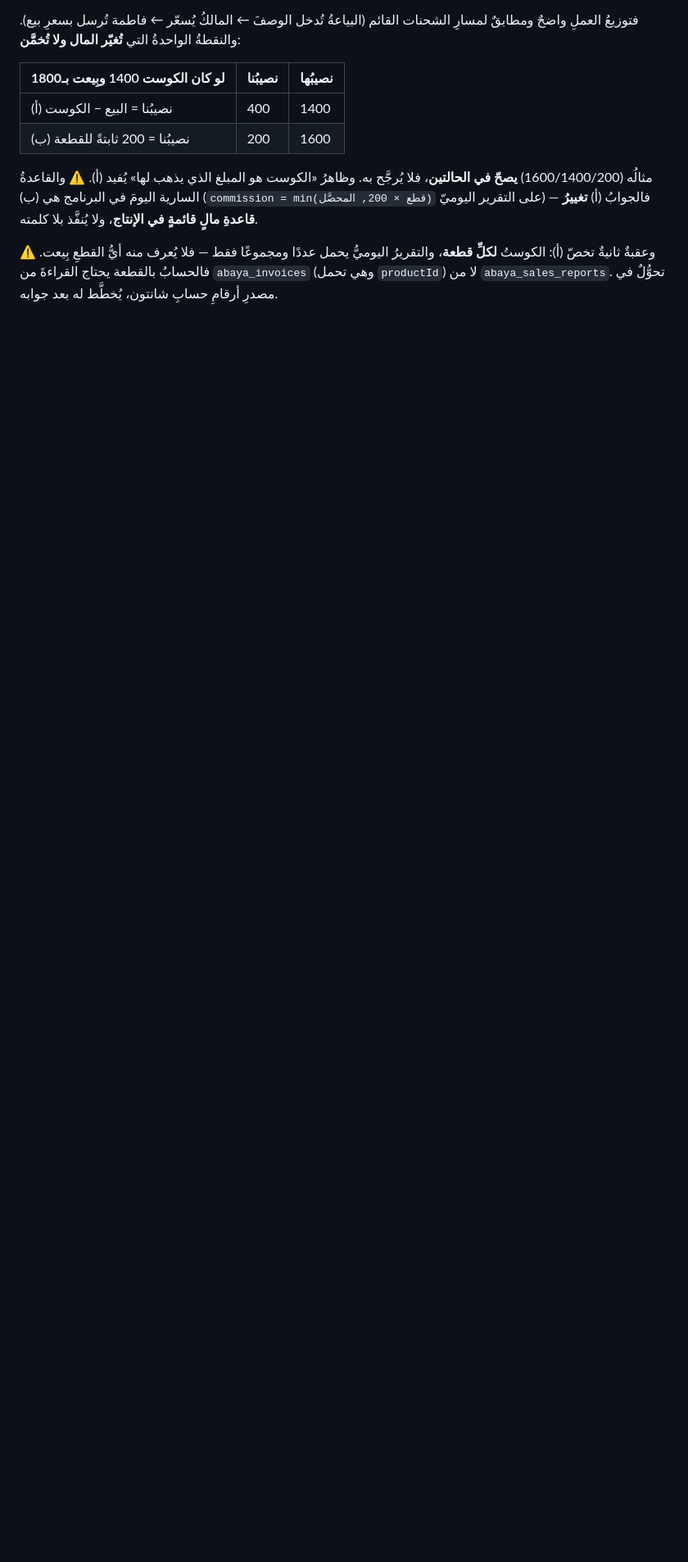
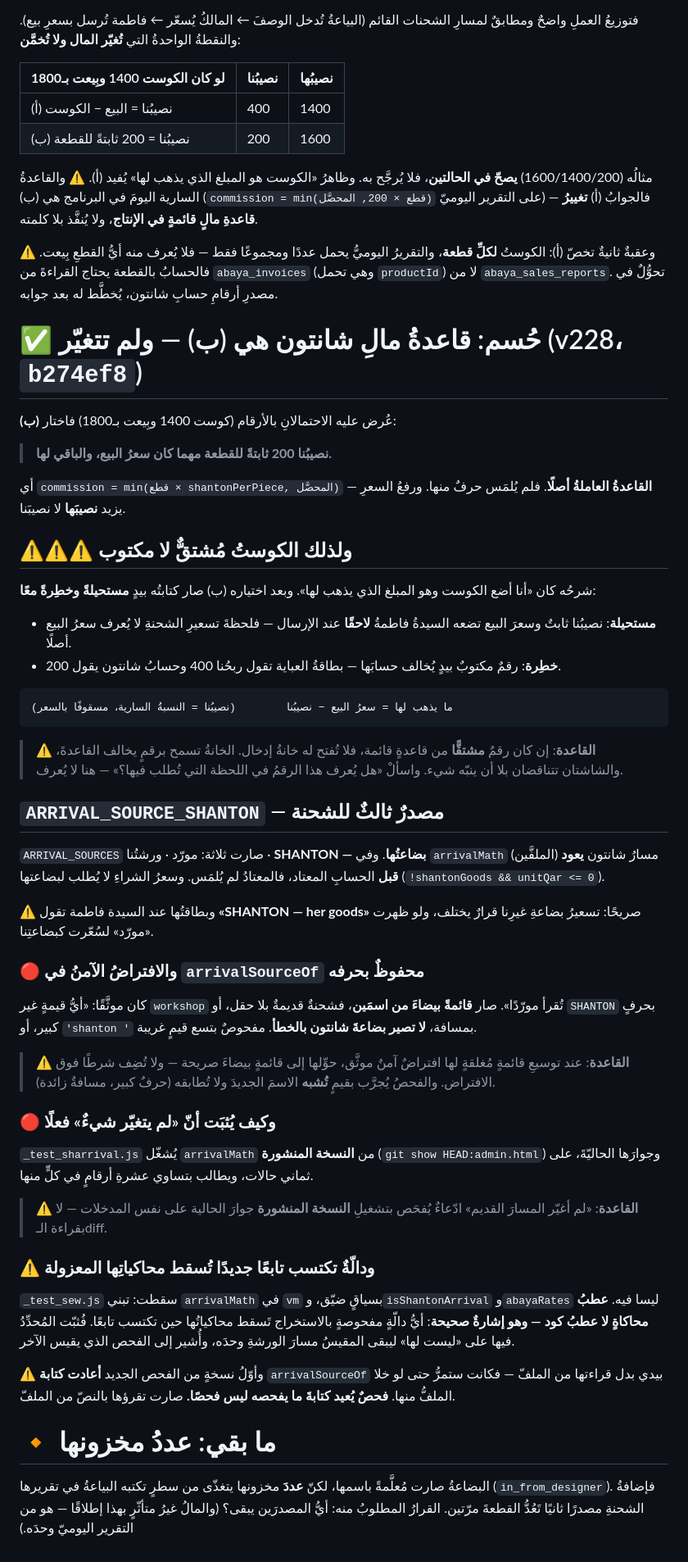
Before and after one commit to tihou74/attendnce-, a Markdown page: .kiro/steering/abaya-pos.md, the part around the change. Shown at 82% size. GitHub-like rendering; blank space fills up the shorter version.

Commit message:
Memory: a derived figure needs no input box, and proving the old path by running the published version

````diff
--- a/.kiro/steering/abaya-pos.md
+++ b/.kiro/steering/abaya-pos.md
@@ -837,3 +837,77 @@ allow write: if isAdmin() || isAccountant();
 ومجموعًا فقط — فلا يُعرف منه أيُّ القطعِ بِيعت. فالحسابُ بالقطعة يحتاج القراءةَ من
 `abaya_invoices` (وهي تحمل `productId`) لا من `abaya_sales_reports`. تحوُّلٌ في
 مصدرِ أرقامِ حسابِ شانتون، يُخطَّط له بعد جوابه.
+
+
+# ✅ حُسم: قاعدةُ مالِ شانتون هي (ب) — ولم تتغيّر (v228، `b274ef8`)
+
+عُرض عليه الاحتمالانِ بالأرقام (كوست 1400 وبِيعت بـ1800) فاختار **(ب)**:
+
+> **نصيبُنا 200 ثابتةً للقطعة مهما كان سعرُ البيع، والباقي لها.**
+
+أي `commission = min(قطع × shantonPerPiece, المحصَّل)` — **القاعدةُ العاملةُ أصلًا**.
+فلم يُلمَس حرفٌ منها. ورفعُ السعرِ يزيد **نصيبَها** لا نصيبَنا.
+
+## ⚠️⚠️⚠️ ولذلك الكوستُ مُشتقٌّ لا مكتوب
+
+شرحُه كان «أنا أضع الكوست وهو المبلغ الذي يذهب لها». وبعد اختياره (ب) صار كتابتُه
+بيدٍ **مستحيلةً وخطِرةً معًا**:
+
+* **مستحيلة**: نصيبُنا ثابتٌ وسعرَ البيع تضعه السيدةُ فاطمةُ **لاحقًا** عند
+  الإرسال — فلحظةَ تسعيرِ الشحنةِ لا يُعرف سعرُ البيع أصلًا.
+* **خطِرة**: رقمٌ مكتوبٌ بيدٍ يُخالف حسابَها — بطاقةُ العباية تقول ربحُنا 400
+  وحسابُ شانتون يقول 200.
+
+```
+ما يذهب لها = سعرُ البيع − نصيبُنا        (نصيبُنا = النسبةُ السارية، مسقوفًا بالسعر)
+```
+
+> ⚠️ **القاعدة**: إن كان رقمٌ **مشتقًّا** من قاعدةٍ قائمة، فلا تُفتح له خانةُ
+> إدخال. الخانةُ تسمح برقمٍ يخالف القاعدةَ، والشاشتان تتناقضان بلا أن ينبّه شيء.
+> واسألْ «هل يُعرف هذا الرقمُ في اللحظة التي تُطلب فيها؟» — هنا لا يُعرف.
+
+## `ARRIVAL_SOURCE_SHANTON` — مصدرٌ ثالثٌ للشحنة
+
+`ARRIVAL_SOURCES` صارت ثلاثة: مورّد · ورشتُنا · **SHANTON — بضاعتُها**. وفي
+`arrivalMath` (الملفَّين) مسارُ شانتون **يعود قبل** الحسابِ المعتاد، فالمعتادُ لم
+يُلمَس. وسعرُ الشراءِ لا يُطلب لبضاعتها (`!shantonGoods && unitQar <= 0`).
+
+⚠️ وبطاقتُها عند السيدة فاطمة تقول **«SHANTON — her goods»** صريحًا: تسعيرُ بضاعةِ
+غيرِنا قرارٌ يختلف، ولو ظهرت «مورّد» لسُعّرت كبضاعتِنا.
+
+### 🔴 والافتراضُ الآمنُ في `arrivalSourceOf` محفوظٌ بحرفه
+
+كان موثَّقًا: «أيُّ قيمةٍ غير `workshop` تُقرأ مورّدًا». صار **قائمةً بيضاءَ من
+اسمَين**، فشحنةٌ قديمةٌ بلا حقل، أو `SHANTON` بحرفٍ كبير، أو `'shanton '` بمسافة،
+**لا تصير بضاعةَ شانتون بالخطأ**. مفحوصٌ بتسع قيمٍ غريبة.
+
+> ⚠️ **القاعدة**: عند توسيعِ قائمةٍ مُغلقةٍ لها افتراضٌ آمنٌ موثَّق، حوِّلها إلى
+> قائمةٍ بيضاءَ صريحة — ولا تُضِف شرطًا فوق الافتراض. والفحصُ يُجرَّب بقيمٍ
+> **تُشبه** الاسمَ الجديدَ ولا تُطابقه (حرفٌ كبير، مسافةٌ زائدة).
+
+### 🔴 وكيف يُثبَت أنّ «لم يتغيّر شيءٌ» فعلًا
+
+`_test_sharrival.js` يُشغّل `arrivalMath` من **النسخة المنشورة**
+(`git show HEAD:admin.html`) وجوارَها الحاليّةَ، على ثماني حالات، ويطالب بتساوي
+عشرةِ أرقامٍ في كلٍّ منها.
+
+> ⚠️ **القاعدة**: «لم أغيّر المسارَ القديم» ادّعاءٌ يُفحَص بتشغيلِ **النسخة
+> المنشورة** جوارَ الحالية على نفس المدخلات — لا بقراءة الـdiff.
+
+### ⚠️ ودالّةٌ تكتسب تابعًا جديدًا تُسقط محاكياتِها المعزولة
+
+`_test_sew.js` سقطت: تبني `arrivalMath` في `vm` بسياقٍ ضيّق، و`isShantonArrival`
+و`abayaRates` ليسا فيه. **عطبُ محاكاةٍ لا عطبُ كود — وهو إشارةٌ صحيحة**: أيُّ
+دالّةٍ مفحوصةٍ بالاستخراج تَسقط محاكياتُها حين تكتسب تابعًا. فُثبّت المُحدِّدُ فيها
+على «ليست لها» ليبقى المقيسُ مسارَ الورشةِ وحدَه، وأُشير إلى الفحص الذي يقيس الآخر.
+
+⚠️ وأوّلُ نسخةٍ من الفحص الجديد **أعادت كتابة** `arrivalSourceOf` بيدي بدل قراءتها
+من الملفّ — فكانت ستمرُّ حتى لو خلا الملفُّ منها. **فحصٌ يُعيد كتابةَ ما يفحصه ليس
+فحصًا.** صارت تقرؤها بالنصّ من الملفّ.
+
+# 🔸 ما بقي: عددُ مخزونها
+
+البضاعةُ صارت مُعلَّمةً باسمها، لكنّ **عددَ** مخزونها يتغذّى من سطرٍ تكتبه البياعةُ
+في تقريرها (`in_from_designer`). فإضافةُ الشحنةِ مصدرًا ثانيًا تَعُدُّ القطعةَ مرّتين.
+القرارُ المطلوبُ منه: أيُّ المصدرَين يبقى؟ (والمالُ غيرُ متأثّرٍ بهذا إطلاقًا — هو
+من التقرير اليوميّ وحدَه.)
````
